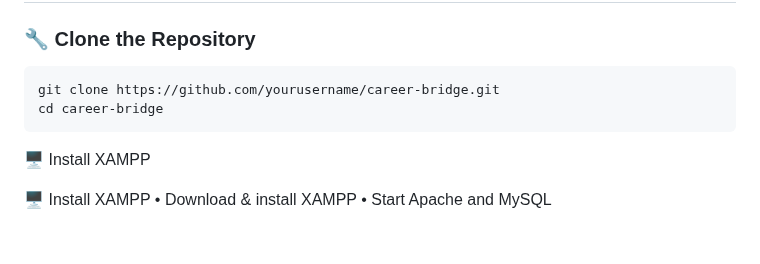
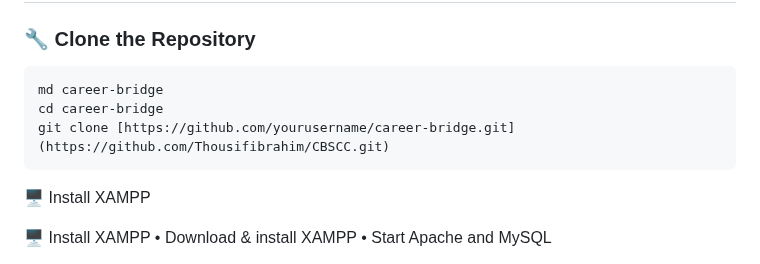
Before and after one commit to Thousifibrahim/CBSCC, a Markdown page: readme.md, the part around the change. Drawn GitHub-style; blank space fills up the shorter version.

````diff
--- a/readme.md
+++ b/readme.md
@@ -79,8 +79,9 @@ Career Bridge automates the placement process, reducing manual effort and errors
 
 ### 🔧 Clone the Repository
 ```bash
-git clone https://github.com/yourusername/career-bridge.git
+md career-bridge
 cd career-bridge
+git clone [https://github.com/yourusername/career-bridge.git](https://github.com/Thousifibrahim/CBSCC.git)
 ```
 
 🖥 Install XAMPP
````
